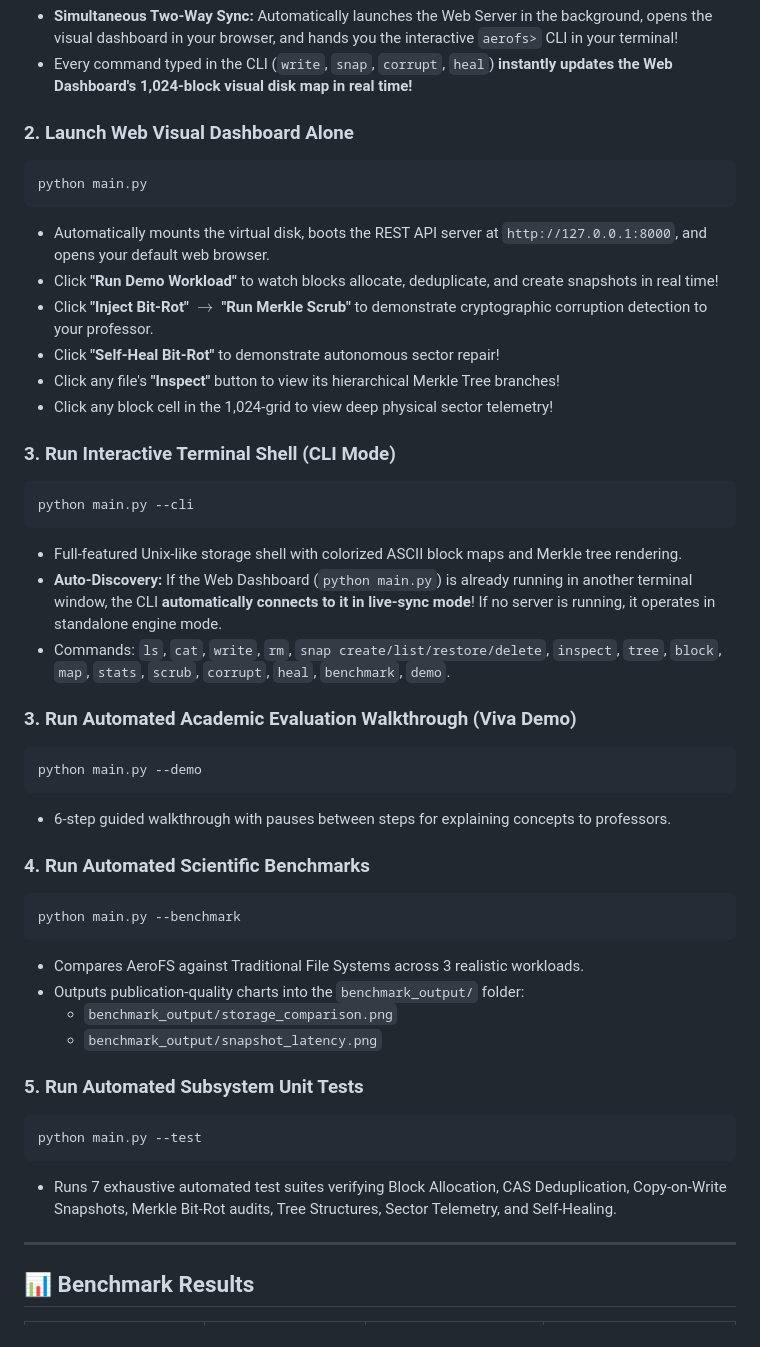
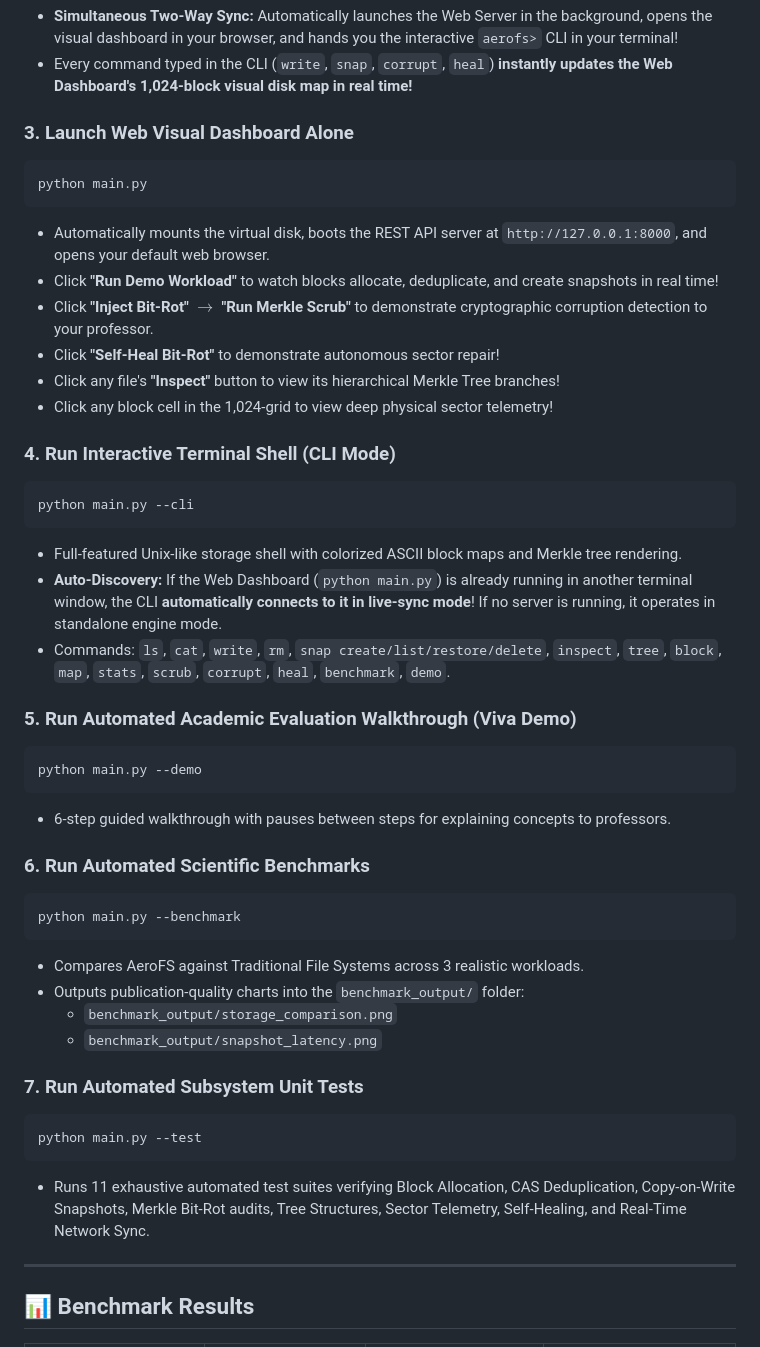
Before and after one commit to A9Sarthak/AeroFS, a Markdown page: README.md, the part around one of its changes. GitHub-like rendering.

````diff
--- a/README.md
+++ b/README.md
@@ -80,7 +99,7 @@ python main.py --live
 * **Simultaneous Two-Way Sync:** Automatically launches the Web Server in the background, opens the visual dashboard in your browser, and hands you the interactive `aerofs>` CLI in your terminal!
 * Every command typed in the CLI (`write`, `snap`, `corrupt`, `heal`) **instantly updates the Web Dashboard's 1,024-block visual disk map in real time!**
 
-### 2. Launch Web Visual Dashboard Alone
+### 3. Launch Web Visual Dashboard Alone
 ```powershell
 python main.py
 ```
@@ -91,7 +110,7 @@ python main.py
 * Click any file's **"Inspect"** button to view its hierarchical Merkle Tree branches!
 * Click any block cell in the 1,024-grid to view deep physical sector telemetry!
 
-### 3. Run Interactive Terminal Shell (CLI Mode)
+### 4. Run Interactive Terminal Shell (CLI Mode)
 ```powershell
 python main.py --cli
 ```
@@ -99,13 +118,13 @@ python main.py --cli
 * **Auto-Discovery:** If the Web Dashboard (`python main.py`) is already running in another terminal window, the CLI **automatically connects to it in live-sync mode**! If no server is running, it operates in standalone engine mode.
 * Commands: `ls`, `cat`, `write`, `rm`, `snap create/list/restore/delete`, `inspect`, `tree`, `block`, `map`, `stats`, `scrub`, `corrupt`, `heal`, `benchmark`, `demo`.
 
-### 3. Run Automated Academic Evaluation Walkthrough (Viva Demo)
+### 5. Run Automated Academic Evaluation Walkthrough (Viva Demo)
 ```powershell
 python main.py --demo
 ```
 * 6-step guided walkthrough with pauses between steps for explaining concepts to professors.
 
-### 4. Run Automated Scientific Benchmarks
+### 6. Run Automated Scientific Benchmarks
 ```powershell
 python main.py --benchmark
 ```
@@ -114,11 +133,11 @@ python main.py --benchmark
   * `benchmark_output/storage_comparison.png`
   * `benchmark_output/snapshot_latency.png`
 
-### 5. Run Automated Subsystem Unit Tests
+### 7. Run Automated Subsystem Unit Tests
 ```powershell
 python main.py --test
 ```
-* Runs 7 exhaustive automated test suites verifying Block Allocation, CAS Deduplication, Copy-on-Write Snapshots, Merkle Bit-Rot audits, Tree Structures, Sector Telemetry, and Self-Healing.
+* Runs 11 exhaustive automated test suites verifying Block Allocation, CAS Deduplication, Copy-on-Write Snapshots, Merkle Bit-Rot audits, Tree Structures, Sector Telemetry, Self-Healing, and Real-Time Network Sync.
 
 ---
 
````
Also changed, not shown: other parts of README.md (+27 -8 lines).
